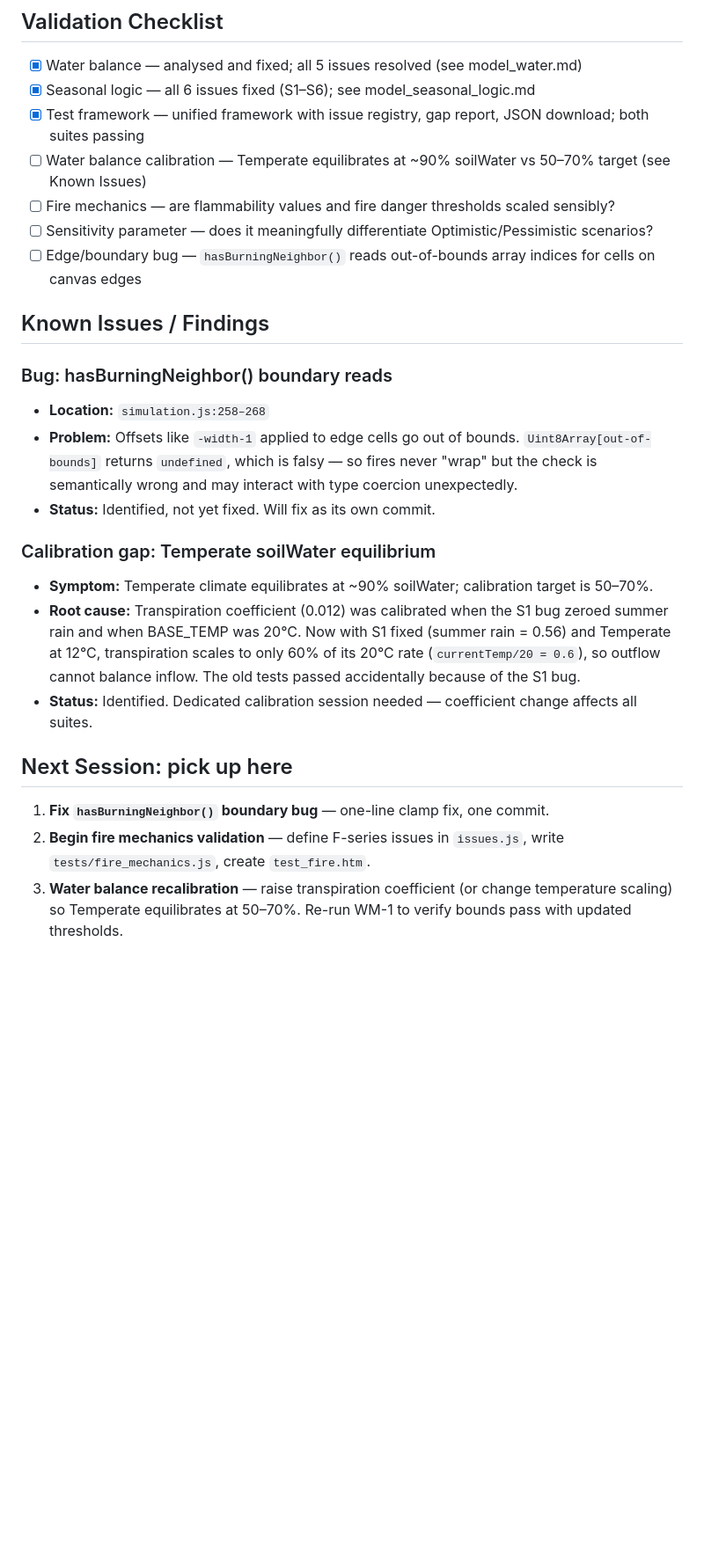
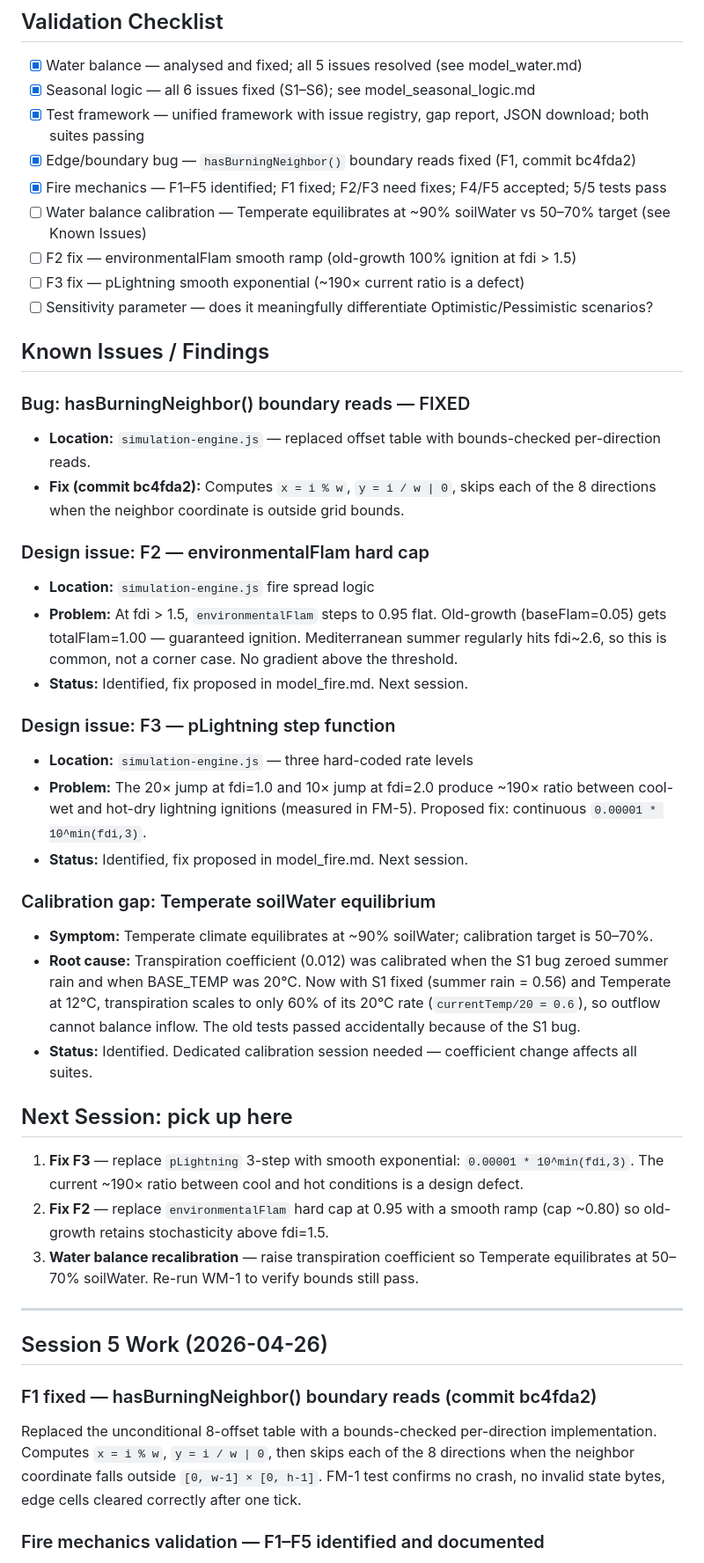
Before and after one commit to Jermalk/FFS, a Markdown page: PROGRESS.md, the part around one of its changes. Shown at 88% size. Rendered like a GitHub page; blank space fills up the shorter version.

```diff
--- a/PROGRESS.md
+++ b/PROGRESS.md
@@ -35,17 +35,28 @@ Goal: Verify that the generated code correctly implements the intended system lo
 - [x] Water balance — analysed and fixed; all 5 issues resolved (see model_water.md)
 - [x] Seasonal logic — all 6 issues fixed (S1–S6); see model_seasonal_logic.md
 - [x] Test framework — unified framework with issue registry, gap report, JSON download; both suites passing
+- [x] Edge/boundary bug — `hasBurningNeighbor()` boundary reads fixed (F1, commit bc4fda2)
+- [x] Fire mechanics — F1–F5 identified; F1 fixed; F2/F3 need fixes; F4/F5 accepted; 5/5 tests pass
 - [ ] Water balance calibration — Temperate equilibrates at ~90% soilWater vs 50–70% target (see Known Issues)
-- [ ] Fire mechanics — are flammability values and fire danger thresholds scaled sensibly?
+- [ ] F2 fix — environmentalFlam smooth ramp (old-growth 100% ignition at fdi > 1.5)
+- [ ] F3 fix — pLightning smooth exponential (~190× current ratio is a defect)
 - [ ] Sensitivity parameter — does it meaningfully differentiate Optimistic/Pessimistic scenarios?
-- [ ] Edge/boundary bug — `hasBurningNeighbor()` reads out-of-bounds array indices for cells on canvas edges
 
 ## Known Issues / Findings
 
-### Bug: hasBurningNeighbor() boundary reads
-- **Location:** `simulation.js:258–268`
-- **Problem:** Offsets like `-width-1` applied to edge cells go out of bounds. `Uint8Array[out-of-bounds]` returns `undefined`, which is falsy — so fires never "wrap" but the check is semantically wrong and may interact with type coercion unexpectedly.
-- **Status:** Identified, not yet fixed. Will fix as its own commit.
+### Bug: hasBurningNeighbor() boundary reads — FIXED
+- **Location:** `simulation-engine.js` — replaced offset table with bounds-checked per-direction reads.
+- **Fix (commit bc4fda2):** Computes `x = i % w`, `y = i / w | 0`, skips each of the 8 directions when the neighbor coordinate is outside grid bounds.
+
+### Design issue: F2 — environmentalFlam hard cap
+- **Location:** `simulation-engine.js` fire spread logic
+- **Problem:** At fdi > 1.5, `environmentalFlam` steps to 0.95 flat. Old-growth (baseFlam=0.05) gets totalFlam=1.00 — guaranteed ignition. Mediterranean summer regularly hits fdi~2.6, so this is common, not a corner case. No gradient above the threshold.
+- **Status:** Identified, fix proposed in model_fire.md. Next session.
+
+### Design issue: F3 — pLightning step function
+- **Location:** `simulation-engine.js` — three hard-coded rate levels
+- **Problem:** The 20× jump at fdi=1.0 and 10× jump at fdi=2.0 produce ~190× ratio between cool-wet and hot-dry lightning ignitions (measured in FM-5). Proposed fix: continuous `0.00001 * 10^min(fdi,3)`.
+- **Status:** Identified, fix proposed in model_fire.md. Next session.
 
 ### Calibration gap: Temperate soilWater equilibrium
 - **Symptom:** Temperate climate equilibrates at ~90% soilWater; calibration target is 50–70%.
@@ -54,6 +65,17 @@ Goal: Verify that the generated code correctly implements the intended system lo
 
 ## Next Session: pick up here
 
-1. **Fix `hasBurningNeighbor()` boundary bug** — one-line clamp fix, one commit.
-2. **Begin fire mechanics validation** — define F-series issues in `issues.js`, write `tests/fire_mechanics.js`, create `test_fire.htm`.
-3. **Water balance recalibration** — raise transpiration coefficient (or change temperature scaling) so Temperate equilibrates at 50–70%. Re-run WM-1 to verify bounds pass with updated thresholds.
+1. **Fix F3** — replace `pLightning` 3-step with smooth exponential: `0.00001 * 10^min(fdi,3)`. The current ~190× ratio between cool and hot conditions is a design defect.
+2. **Fix F2** — replace `environmentalFlam` hard cap at 0.95 with a smooth ramp (cap ~0.80) so old-growth retains stochasticity above fdi=1.5.
+3. **Water balance recalibration** — raise transpiration coefficient so Temperate equilibrates at 50–70% soilWater. Re-run WM-1 to verify bounds still pass.
+
+---
+
+## Session 5 Work (2026-04-26)
+
+### F1 fixed — hasBurningNeighbor() boundary reads (commit bc4fda2)
+
+Replaced the unconditional 8-offset table with a bounds-checked per-direction implementation. Computes `x = i % w`, `y = i / w | 0`, then skips each of the 8 directions when the neighbor coordinate falls outside `[0, w-1] × [0, h-1]`. FM-1 test confirms no crash, no invalid state bytes, edge cells cleared correctly after one tick.
+
+### Fire mechanics validation — F1–F5 identified and documented
+
```
Also changed, not shown: other parts of PROGRESS.md (+23 -0 lines), README.md (+10 -4 lines).
